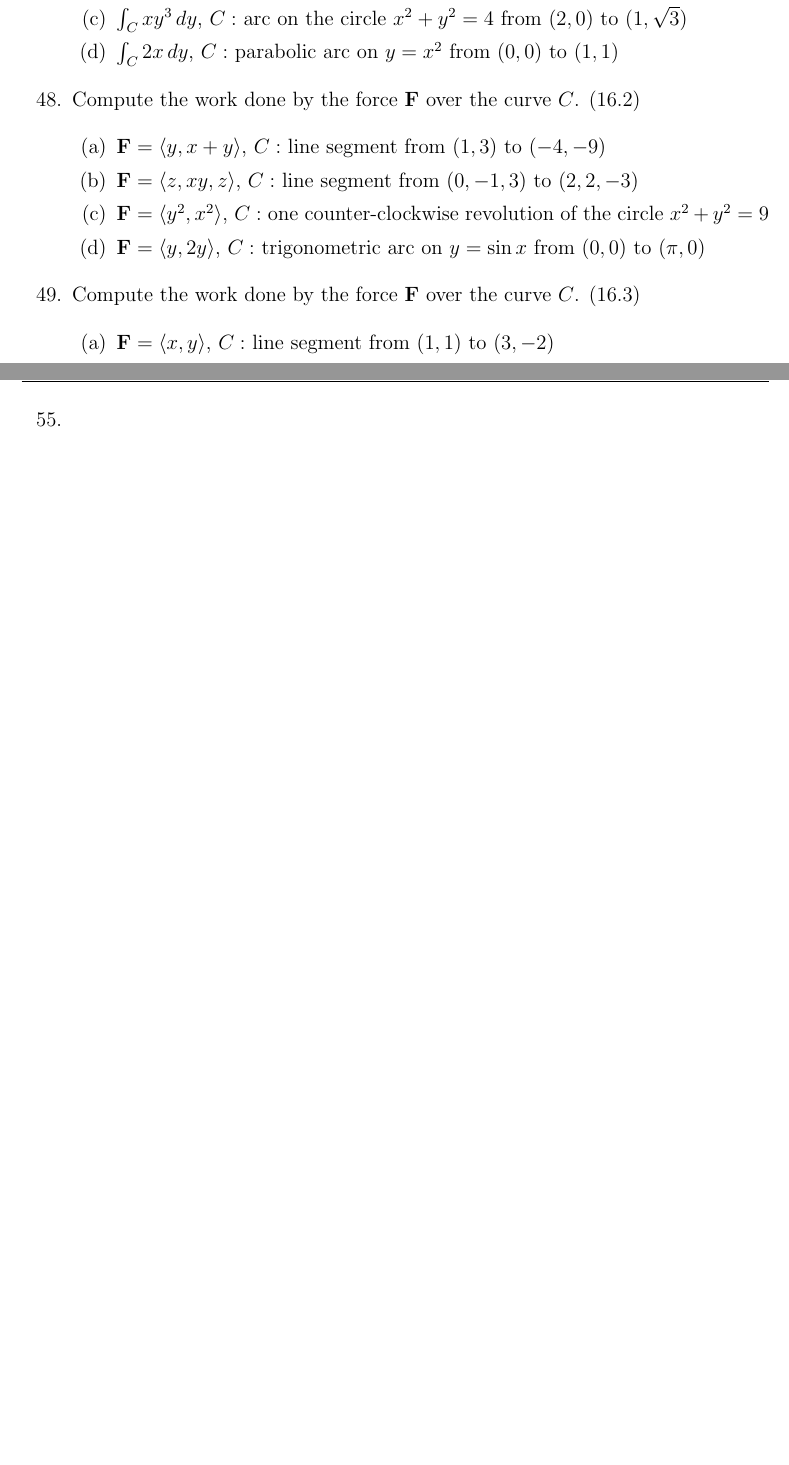
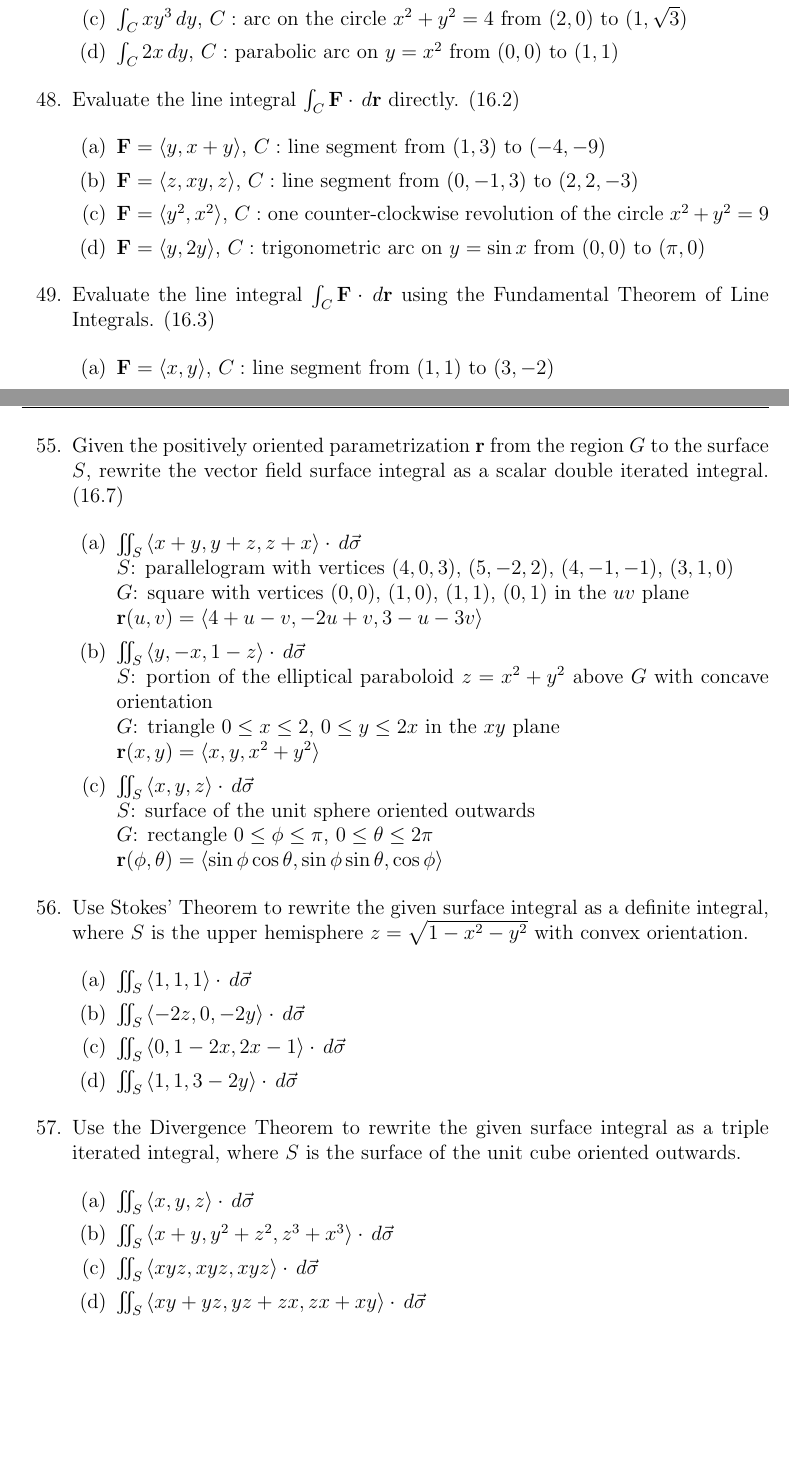
Before and after one commit to StevenClontz/Stewart-12to16, a LaTeX document (stewart_study_problems.tex): two parts of pages 16 and 19 of 19, joined at a grey line, cut so that both start at the same text, the shorter picture padded with empty space. Compiled offline with pdfLaTeX.

Commit message:
Complete list of study problems

```diff
--- a/stewart_study_problems.tex
+++ b/stewart_study_problems.tex
@@ -524,7 +524,7 @@
         \item $\int_C 2x\d{y}$, $C:$ parabolic arc on $y=x^2$ from $(0,0)$ to $(1,1)$
       \end{enumerate}
 
-    \item Compute the work done by the force $\vect{F}$ over the curve $C$. (16.2) % brute force
+    \item Evaluate the line integral $\int_C \vect{F}\cdot\d{\vect{r}}$ directly. (16.2)
 
       \begin{enumerate}
         \item $\vect{F}=\<y,x+y\>$, $C:$ line segment from $(1,3)$ to $(-4,-9)$
@@ -533,7 +533,7 @@
         \item $\vect{F}=\<y,2y\>$, $C:$ trigonometric arc on $y=\sin x$ from $(0,0)$ to $(\pi,0)$
       \end{enumerate}
 
-    \item Compute the work done by the force $\vect{F}$ over the curve $C$. (16.3) % fund thm
+    \item Evaluate the line integral $\int_C \vect{F}\cdot\d{\vect{r}}$ using the Fundamental Theorem of Line Integrals. (16.3)
 
       \begin{enumerate}
         \item $\vect{F}=\<x,y\>$, $C:$ line segment from $(1,1)$ to $(3,-2)$
@@ -634,7 +634,43 @@
 
     \newpage
 
-    \item
+    \item Given the positively oriented parametrization $\vect{r}$ from the region $G$ to the surface $S$, rewrite the vector field surface integral as a scalar double iterated integral. (16.7)
+
+      \begin{enumerate}
+        \item
+          $\iint_S \<x+y,y+z,z+x\>\cdot\d{\vec\sigma}$\\
+          $S$: parallelogram with vertices $(4,0,3)$, $(5,-2,2)$, $(4,-1,-1)$, $(3,1,0)$\\
+          $G$: square with vertices $(0,0)$, $(1,0)$, $(1,1)$, $(0,1)$ in the $uv$ plane\\
+          $\vect{r}(u,v) = \< 4+u-v, -2u+v, 3-u-3v\>$
+        \item
+          $\iint_S \<y,-x,1-z\>\cdot\d{\vec{\sigma}}$\\
+          $S$: portion of the elliptical paraboloid $z=x^2+y^2$ above $G$ with concave orientation\\
+          $G$: triangle $0\leq x\leq 2$, $0\leq y\leq 2x$ in the $xy$ plane\\
+          $\vect{r}(x,y)=\<x,y,x^2+y^2\>$
+        \item
+          $\iint_S \<x,y,z\>\cdot\d{\vec{\sigma}}$\\
+          $S$: surface of the unit sphere oriented outwards\\
+          $G$: rectangle $0\leq\phi\leq\pi$, $0\leq\theta\leq2\pi$\\
+          $\vect{r}(\phi,\theta) = \< \sin\phi\cos\theta, \sin\phi\sin\theta, \cos\phi \>$
+      \end{enumerate}
+
+    \item Use Stokes' Theorem to rewrite the given surface integral as a definite integral, where $S$ is the upper hemisphere $z=\sqrt{1-x^2-y^2}$ with convex orientation.
+
+      \begin{enumerate}
+        \item $\iint_S \<1,1,1\>\cdot\d{\vec{\sigma}}$
+        \item $\iint_S \<-2z,0,-2y\>\cdot\d{\vec{\sigma}}$
+        \item $\iint_S \<0,1-2x,2x-1\>\cdot\d{\vec{\sigma}}$
+        \item $\iint_S \<1,1,3-2y\>\cdot\d{\vec\sigma}$
+      \end{enumerate}
+
+    \item Use the Divergence Theorem to rewrite the given surface integral as a triple iterated integral, where $S$ is the surface of the unit cube oriented outwards.
+
+      \begin{enumerate}
+        \item $\iint_S \<x,y,z\>\cdot\d{\vec\sigma}$
+        \item $\iint_S \<x+y,y^2+z^2,z^3+x^3\>\cdot\d{\vec\sigma}$
+        \item $\iint_S \<xyz,xyz,xyz\>\cdot\d{\vec\sigma}$
+        \item $\iint_S \<xy+yz,yz+zx,zx+xy\>\cdot\d{\vec\sigma}$
+      \end{enumerate}
 
     \end{enumerate}
 
```
Also changed, not shown: stewart_notes.tex (+1 -1 lines), stewart_notes.pdf, stewart_study_problems.pdf, stewart_study_problems.tex (6 more changed lines).
